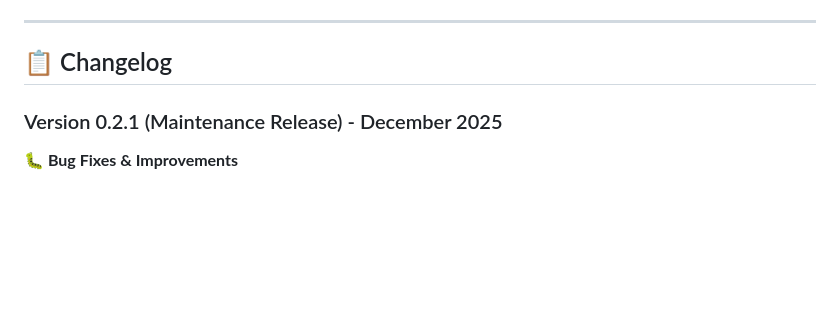
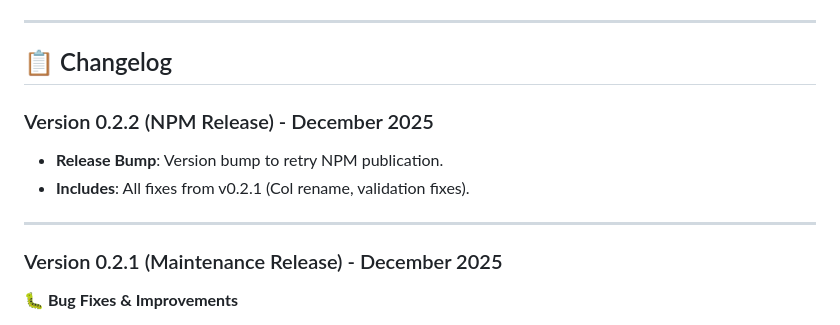
Before and after one commit to arnelirobles/rnxjs, a Markdown page: README.md, the part around the change. Rendered like a GitHub page; blank space fills up the shorter version.

Commit message:
Docs: Update Changelog for v0.2.2

```diff
--- a/README.md
+++ b/README.md
@@ -346,6 +346,13 @@ registerComponent('MyButton', MyButton);
 ---
 
 ## 📋 Changelog
+
+### Version 0.2.2 (NPM Release) - December 2025
+
+- **Release Bump**: Version bump to retry NPM publication.
+- **Includes**: All fixes from v0.2.1 (Col rename, validation fixes).
+
+---
 
 ### Version 0.2.1 (Maintenance Release) - December 2025
 
```
